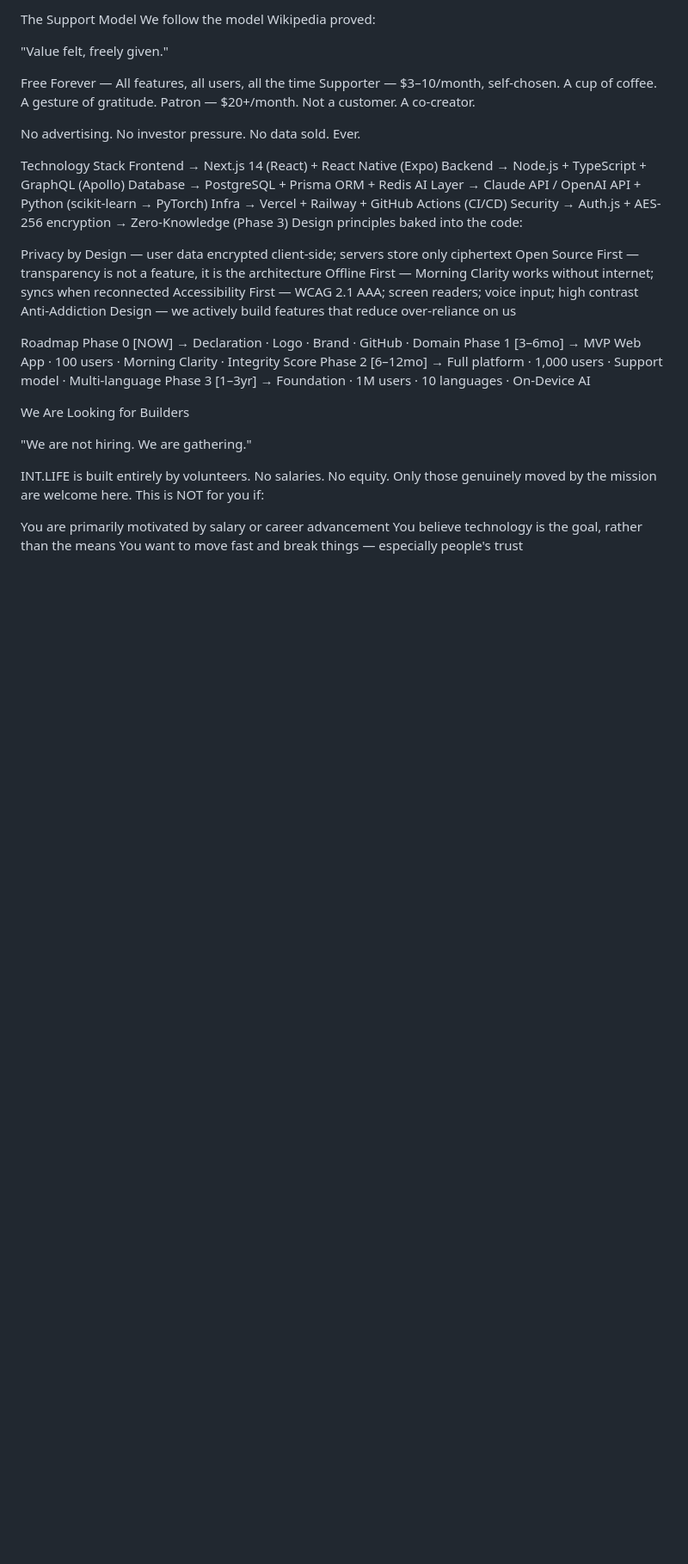
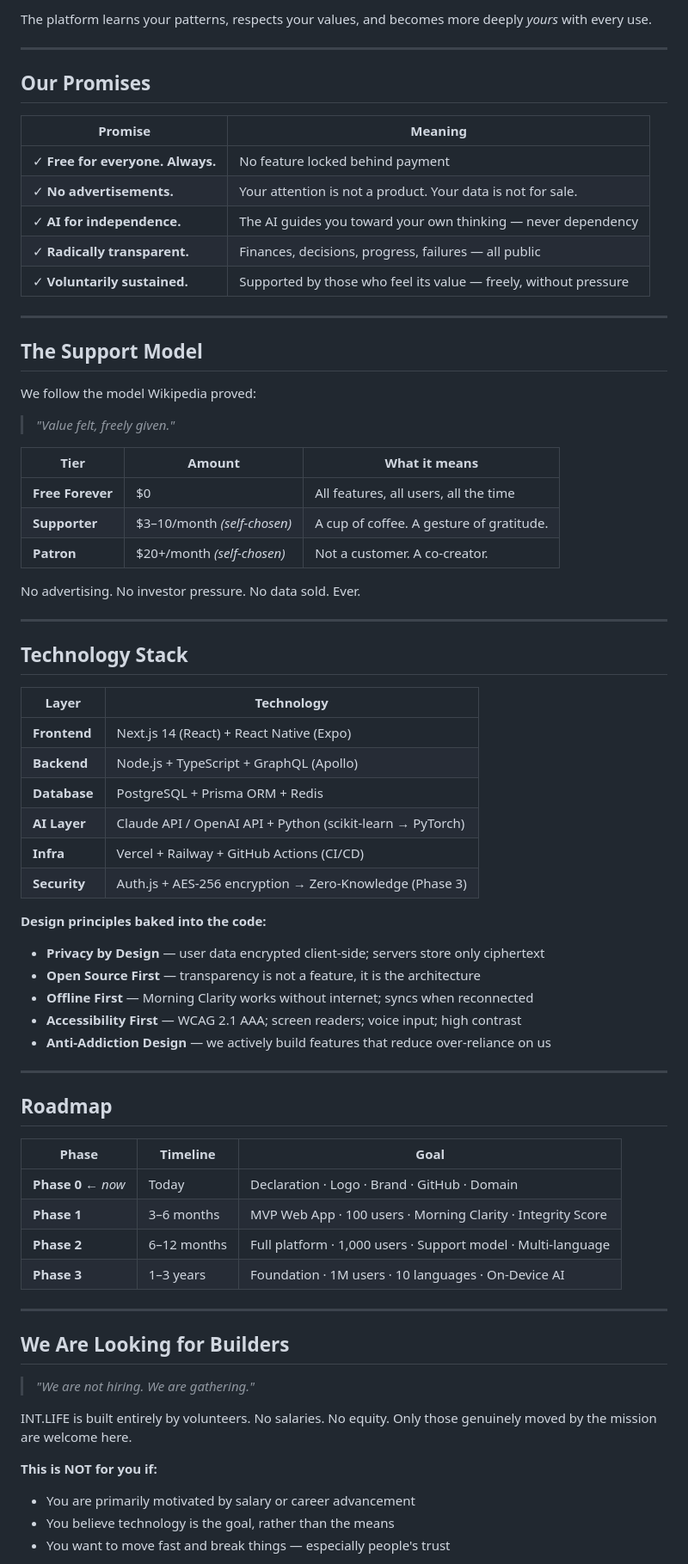
Before and after one commit to SakataMasahiro/intlife, a Markdown page: README.md, the part around one of its changes. Shown at 86% size. GitHub-like rendering; blank space fills up the shorter version.

```diff
--- a/README.md
+++ b/README.md
@@ -48,47 +74,77 @@ Our Promises
 
-The Support Model
+The platform learns your patterns, respects your values, and becomes more deeply *yours* with every use.
+
+---
+
+## Our Promises
+
+| Promise | Meaning |
+|---------|---------|
+| ✓ **Free for everyone. Always.** | No feature locked behind payment |
+| ✓ **No advertisements.** | Your attention is not a product. Your data is not for sale. |
+| ✓ **AI for independence.** | The AI guides you toward your own thinking — never dependency |
+| ✓ **Radically transparent.** | Finances, decisions, progress, failures — all public |
+| ✓ **Voluntarily sustained.** | Supported by those who feel its value — freely, without pressure |
+
+---
+
+## The Support Model
+
 We follow the model Wikipedia proved:
 
-"Value felt, freely given."
+> *"Value felt, freely given."*
 
-
-Free Forever — All features, all users, all the time
-Supporter — $3–10/month, self-chosen. A cup of coffee. A gesture of gratitude.
-Patron — $20+/month. Not a customer. A co-creator.
+| Tier | Amount | What it means |
+|------|--------|---------------|
+| **Free Forever** | $0 | All features, all users, all the time |
+| **Supporter** | $3–10/month *(self-chosen)* | A cup of coffee. A gesture of gratitude. |
+| **Patron** | $20+/month *(self-chosen)* | Not a customer. A co-creator. |
 
 No advertising. No investor pressure. No data sold. Ever.
 
-Technology Stack
-Frontend    →  Next.js 14 (React) + React Native (Expo)
-Backend     →  Node.js + TypeScript + GraphQL (Apollo)
-Database    →  PostgreSQL + Prisma ORM + Redis
-AI Layer    →  Claude API / OpenAI API + Python (scikit-learn → PyTorch)
-Infra       →  Vercel + Railway + GitHub Actions (CI/CD)
-Security    →  Auth.js + AES-256 encryption → Zero-Knowledge (Phase 3)
-Design principles baked into the code:
+---
 
-Privacy by Design — user data encrypted client-side; servers store only ciphertext
-Open Source First — transparency is not a feature, it is the architecture
-Offline First — Morning Clarity works without internet; syncs when reconnected
-Accessibility First — WCAG 2.1 AAA; screen readers; voice input; high contrast
-Anti-Addiction Design — we actively build features that reduce over-reliance on us
+## Technology Stack
 
+| Layer | Technology |
+|-------|-----------|
+| **Frontend** | Next.js 14 (React) + React Native (Expo) |
+| **Backend** | Node.js + TypeScript + GraphQL (Apollo) |
+| **Database** | PostgreSQL + Prisma ORM + Redis |
+| **AI Layer** | Claude API / OpenAI API + Python (scikit-learn → PyTorch) |
+| **Infra** | Vercel + Railway + GitHub Actions (CI/CD) |
+| **Security** | Auth.js + AES-256 encryption → Zero-Knowledge (Phase 3) |
 
-Roadmap
-Phase 0  [NOW]      →  Declaration · Logo · Brand · GitHub · Domain
-Phase 1  [3–6mo]    →  MVP Web App · 100 users · Morning Clarity · Integrity Score
-Phase 2  [6–12mo]   →  Full platform · 1,000 users · Support model · Multi-language
-Phase 3  [1–3yr]    →  Foundation · 1M users · 10 languages · On-Device AI
+**Design principles baked into the code:**
 
-We Are Looking for Builders
+- **Privacy by Design** — user data encrypted client-side; servers store only ciphertext
+- **Open Source First** — transparency is not a feature, it is the architecture
+- **Offline First** — Morning Clarity works without internet; syncs when reconnected
+- **Accessibility First** — WCAG 2.1 AAA; screen readers; voice input; high contrast
+- **Anti-Addiction Design** — we actively build features that reduce over-reliance on us
 
-"We are not hiring. We are gathering."
+---
+
+## Roadmap
+
+| Phase | Timeline | Goal |
+|-------|----------|------|
+| **Phase 0** ← *now* | Today | Declaration · Logo · Brand · GitHub · Domain |
+| **Phase 1** | 3–6 months | MVP Web App · 100 users · Morning Clarity · Integrity Score |
+| **Phase 2** | 6–12 months | Full platform · 1,000 users · Support model · Multi-language |
+| **Phase 3** | 1–3 years | Foundation · 1M users · 10 languages · On-Device AI |
+
+---
+
+## We Are Looking for Builders
+
+> *"We are not hiring. We are gathering."*
 
 INT.LIFE is built entirely by volunteers. No salaries. No equity.
 Only those genuinely moved by the mission are welcome here.
-This is NOT for you if:
 
-You are primarily motivated by salary or career advancement
-You believe technology is the goal, rather than the means
-You want to move fast and break things — especially people's trust
+**This is NOT for you if:**
+- You are primarily motivated by salary or career advancement
+- You believe technology is the goal, rather than the means
+- You want to move fast and break things — especially people's trust
 
```
Also changed, not shown: other parts of README.md (+115 -59 lines).
